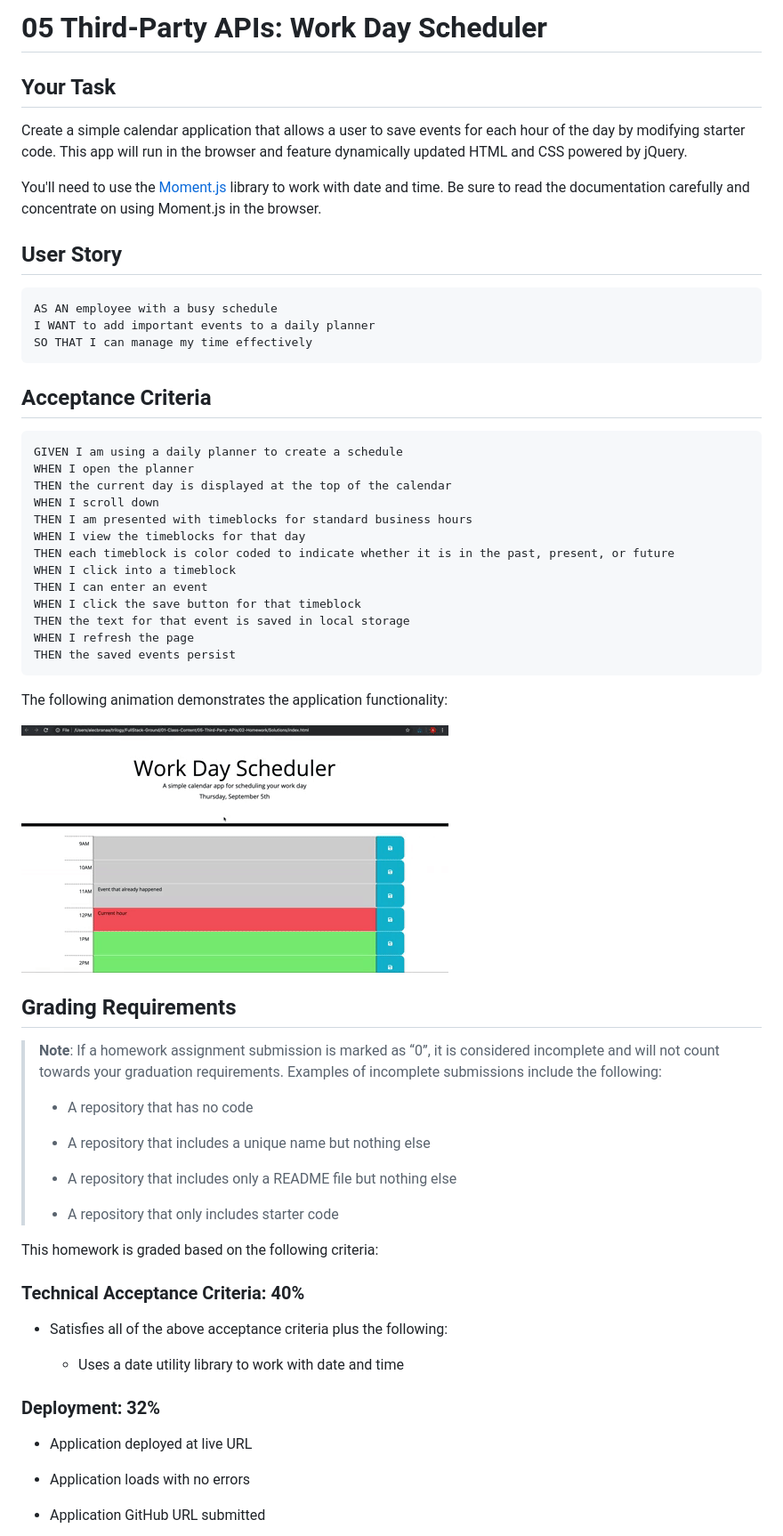
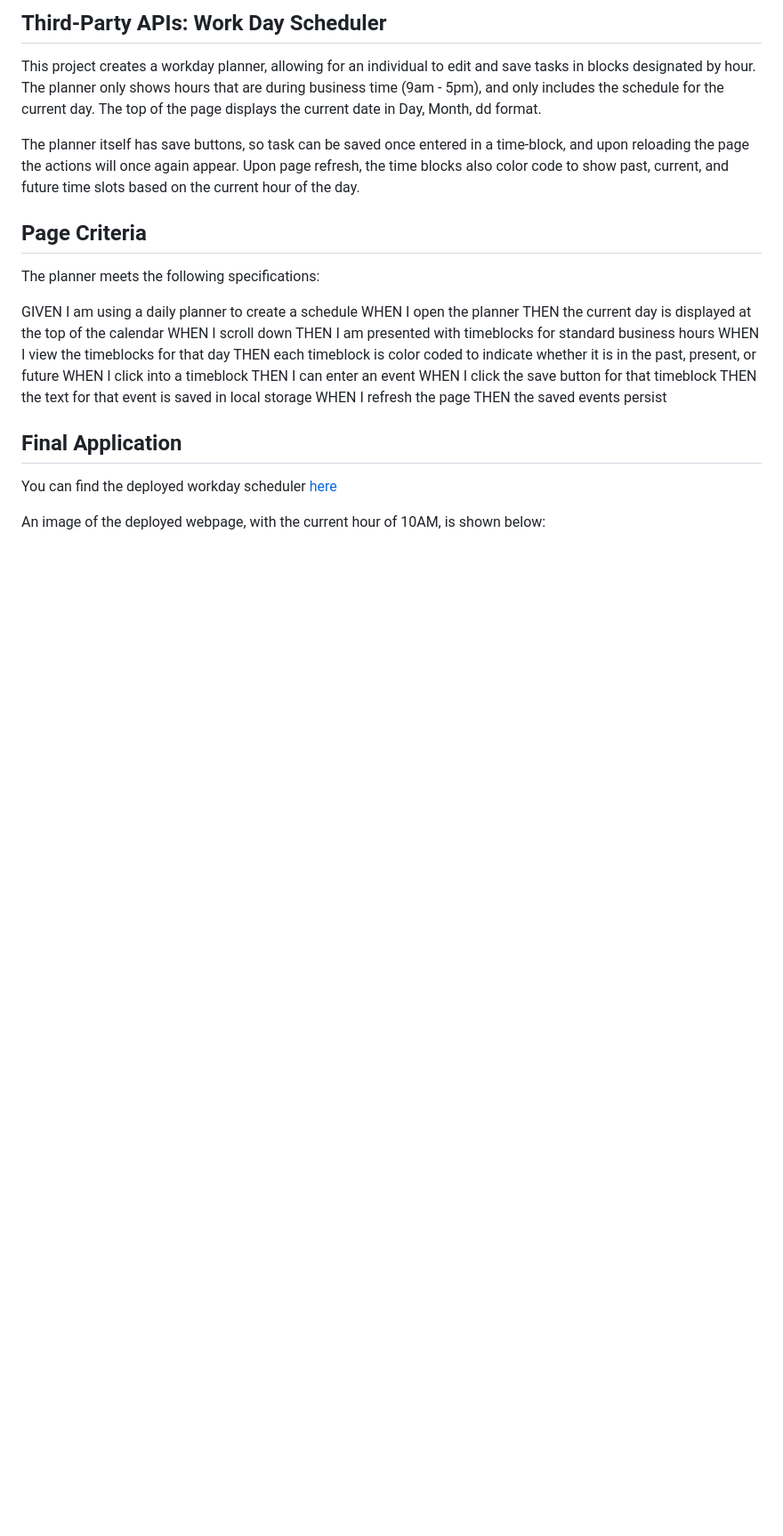
Before and after one commit to BMavetz/Workday-Scheduler, a Markdown page: README.md, the part around the change printed below. Shown: that part at 89% size. GitHub-like rendering; blank space fills up the shorter version.

````diff
--- a/README.md
+++ b/README.md
@@ -1,22 +1,13 @@
-# 05 Third-Party APIs: Work Day Scheduler
+## Third-Party APIs: Work Day Scheduler
 
-## Your Task
+This project creates a workday planner, allowing for an individual to edit and save tasks in blocks designated by hour.  The planner only shows hours that are during business time (9am - 5pm), and only includes the schedule for the current day.  The top of the page displays the current date in Day, Month, dd format.
 
-Create a simple calendar application that allows a user to save events for each hour of the day by modifying starter code. This app will run in the browser and feature dynamically updated HTML and CSS powered by jQuery.
+The planner itself has save buttons, so task can be saved once entered in a time-block, and upon reloading the page the actions will once again appear.  Upon page refresh, the time blocks also color code to show past, current, and future time slots based on the current hour of the day.
 
-You'll need to use the [Moment.js](https://momentjs.com/) library to work with date and time. Be sure to read the documentation carefully and concentrate on using Moment.js in the browser.
+## Page Criteria
 
-## User Story
+The planner meets the following specifications:
 
-```md
-AS AN employee with a busy schedule
-I WANT to add important events to a daily planner
-SO THAT I can manage my time effectively
-```
-
-## Acceptance Criteria
-
-```md
 GIVEN I am using a daily planner to create a schedule
 WHEN I open the planner
 THEN the current day is displayed at the top of the calendar
@@ -30,38 +21,11 @@ WHEN I click the save button for that timeblock
 THEN the text for that event is saved in local storage
 WHEN I refresh the page
 THEN the saved events persist
-```
-
-The following animation demonstrates the application functionality:
-
-![A user clicks on slots on the color-coded calendar and edits the events.](./Assets/05-third-party-apis-homework-demo.gif)
 
 
-## Grading Requirements
+## Final Application
 
-> **Note**: If a homework assignment submission is marked as “0”, it is considered incomplete and will not count towards your graduation requirements. Examples of incomplete submissions include the following:
->
-> * A repository that has no code
->
-> * A repository that includes a unique name but nothing else
->
-> * A repository that includes only a README file but nothing else
->
-> * A repository that only includes starter code
+You can find the deployed workday scheduler [here](https://bmavetz.github.io/Workday-Scheduler/)
 
-This homework is graded based on the following criteria:
+An image of the deployed webpage, with the current hour of 10AM, is shown below:
 
-### Technical Acceptance Criteria: 40%
-
-* Satisfies all of the above acceptance criteria plus the following:
-
-  * Uses a date utility library to work with date and time
-
-### Deployment: 32%
-
-* Application deployed at live URL
-
-* Application loads with no errors
-
-* Application GitHub URL submitted
-
````
Also changed, not shown: other parts of README.md (+1 -32 lines), Assets/Workday Scheduler finished page.JPG (added).
